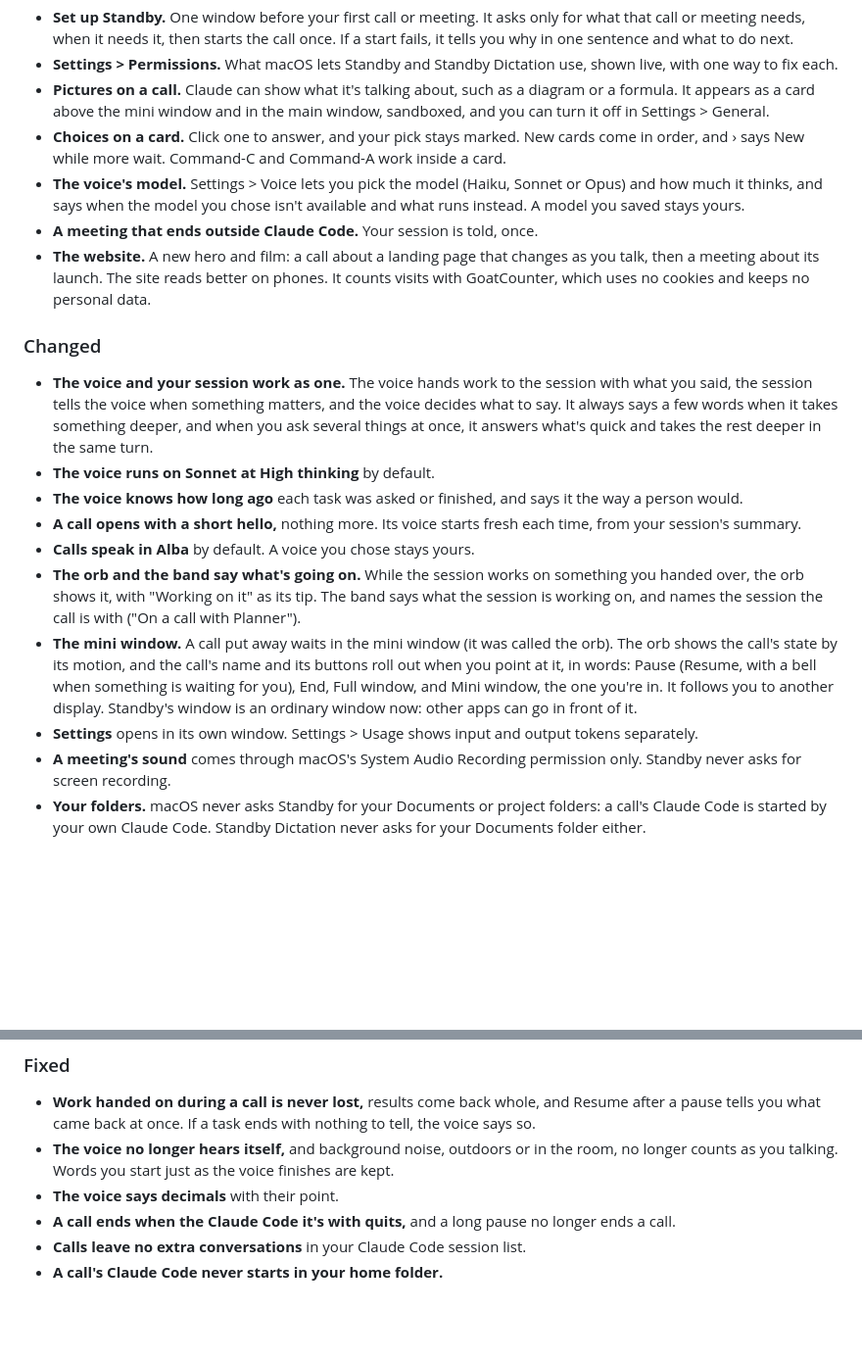
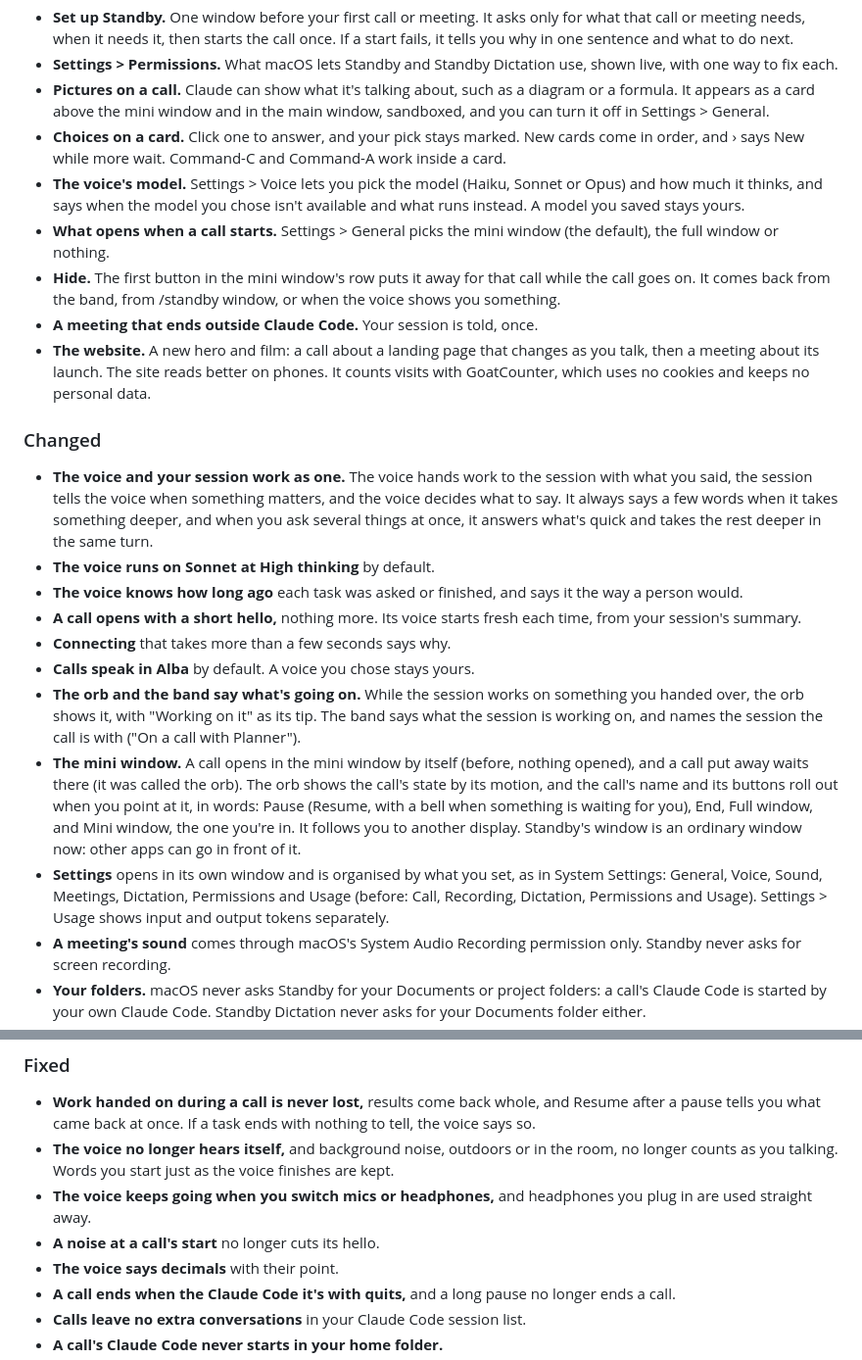
Before and after one commit to mksadoughi/standby, a Markdown page: CHANGELOG.md, 2 parts joined by grey strips. Shown at 98% size. Rendered like a GitHub page; blank space fills up the shorter version.

Commit message:
The changelog for 0.2.0 adds what opens when a call starts, Hide, the Settings areas by what you set, the call opening in the mini window, connecting that says why, a voice that keeps going across mic and headphone changes, and a hello a noise no longer cuts
Co-Authored-By: Claude Opus 5.5 <noreply@anthropic.com>

```diff
--- a/CHANGELOG.md
+++ b/CHANGELOG.md
@@ -24,6 +24,10 @@ too.
   while more wait. Command-C and Command-A work inside a card.
 - **The voice's model.** Settings > Voice lets you pick the model (Haiku, Sonnet or Opus) and how much it thinks, and
   says when the model you chose isn't available and what runs instead. A model you saved stays yours.
+- **What opens when a call starts.** Settings > General picks the mini window (the default), the full window or
+  nothing.
+- **Hide.** The first button in the mini window's row puts it away for that call while the call goes on. It comes
+  back from the band, from /standby window, or when the voice shows you something.
 - **A meeting that ends outside Claude Code.** Your session is told, once.
 - **The website.** A new hero and film: a call about a landing page that changes as you talk, then a meeting about
   its launch. The site reads better on phones. It counts visits with GoatCounter, which uses no cookies and keeps no
@@ -38,15 +42,19 @@ too.
 - **The voice runs on Sonnet at High thinking** by default.
 - **The voice knows how long ago** each task was asked or finished, and says it the way a person would.
 - **A call opens with a short hello,** nothing more. Its voice starts fresh each time, from your session's summary.
+- **Connecting** that takes more than a few seconds says why.
 - **Calls speak in Alba** by default. A voice you chose stays yours.
 - **The orb and the band say what's going on.** While the session works on something you handed over, the orb shows
   it, with "Working on it" as its tip. The band says what the session is working on, and names the session the call
   is with ("On a call with Planner").
-- **The mini window.** A call put away waits in the mini window (it was called the orb). The orb shows the call's
+- **The mini window.** A call opens in the mini window by itself (before, nothing opened), and a call put away
+  waits there (it was called the orb). The orb shows the call's
   state by its motion, and the call's name and its buttons roll out when you point at it, in words: Pause (Resume,
   with a bell when something is waiting for you), End, Full window, and Mini window, the one you're in. It follows
   you to another display. Standby's window is an ordinary window now: other apps can go in front of it.
-- **Settings** opens in its own window. Settings > Usage shows input and output tokens separately.
+- **Settings** opens in its own window and is organised by what you set, as in System Settings: General, Voice,
+  Sound, Meetings, Dictation, Permissions and Usage (before: Call, Recording, Dictation, Permissions and Usage).
+  Settings > Usage shows input and output tokens separately.
 - **A meeting's sound** comes through macOS's System Audio Recording permission only. Standby never asks for screen
   recording.
 - **Your folders.** macOS never asks Standby for your Documents or project folders: a call's Claude Code is started
@@ -70,6 +78,8 @@ too.
   came back at once. If a task ends with nothing to tell, the voice says so.
 - **The voice no longer hears itself,** and background noise, outdoors or in the room, no longer counts as you
   talking. Words you start just as the voice finishes are kept.
+- **The voice keeps going when you switch mics or headphones,** and headphones you plug in are used straight away.
+- **A noise at a call's start** no longer cuts its hello.
 - **The voice says decimals** with their point.
 - **A call ends when the Claude Code it's with quits,** and a long pause no longer ends a call.
 - **Calls leave no extra conversations** in your Claude Code session list.
```
